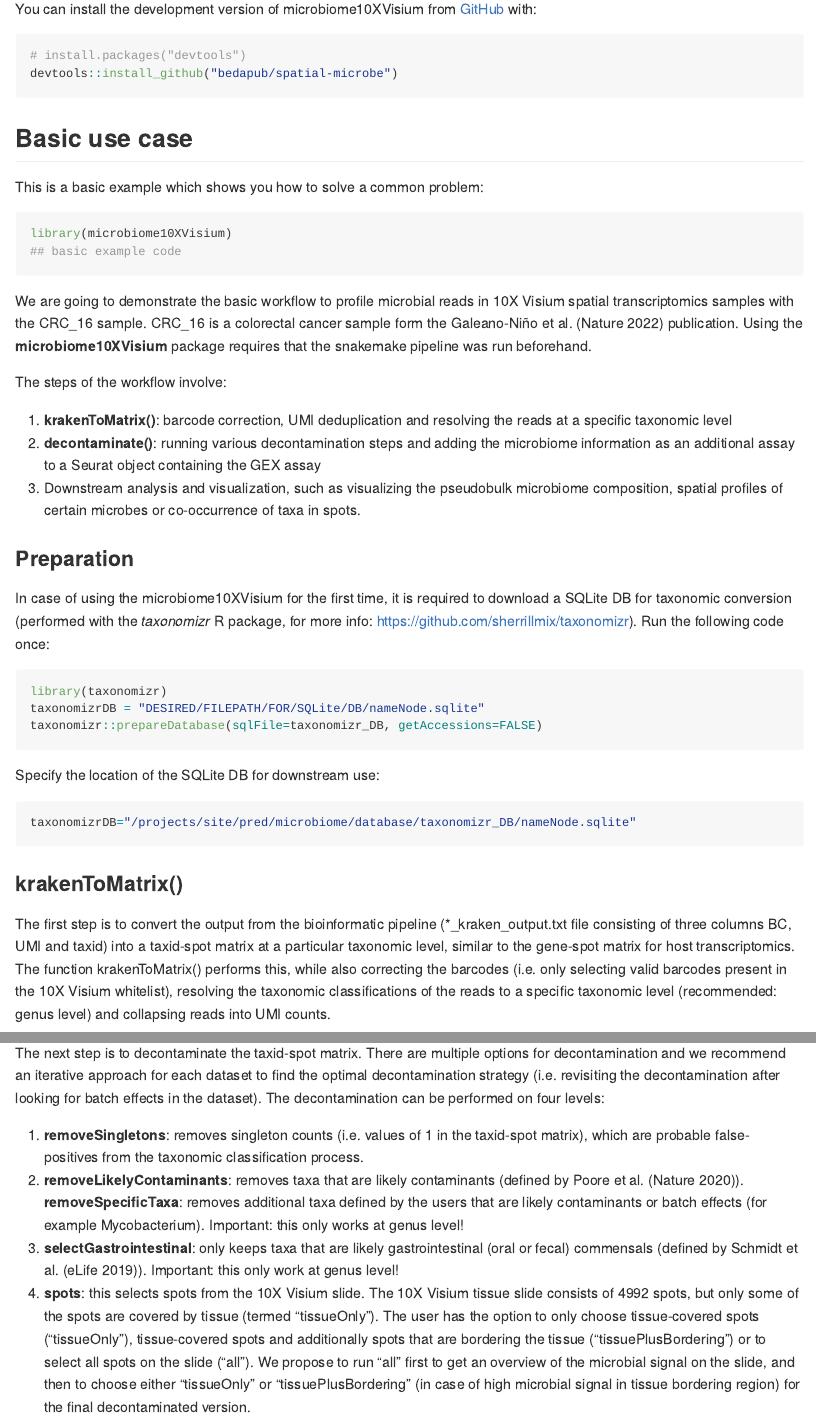
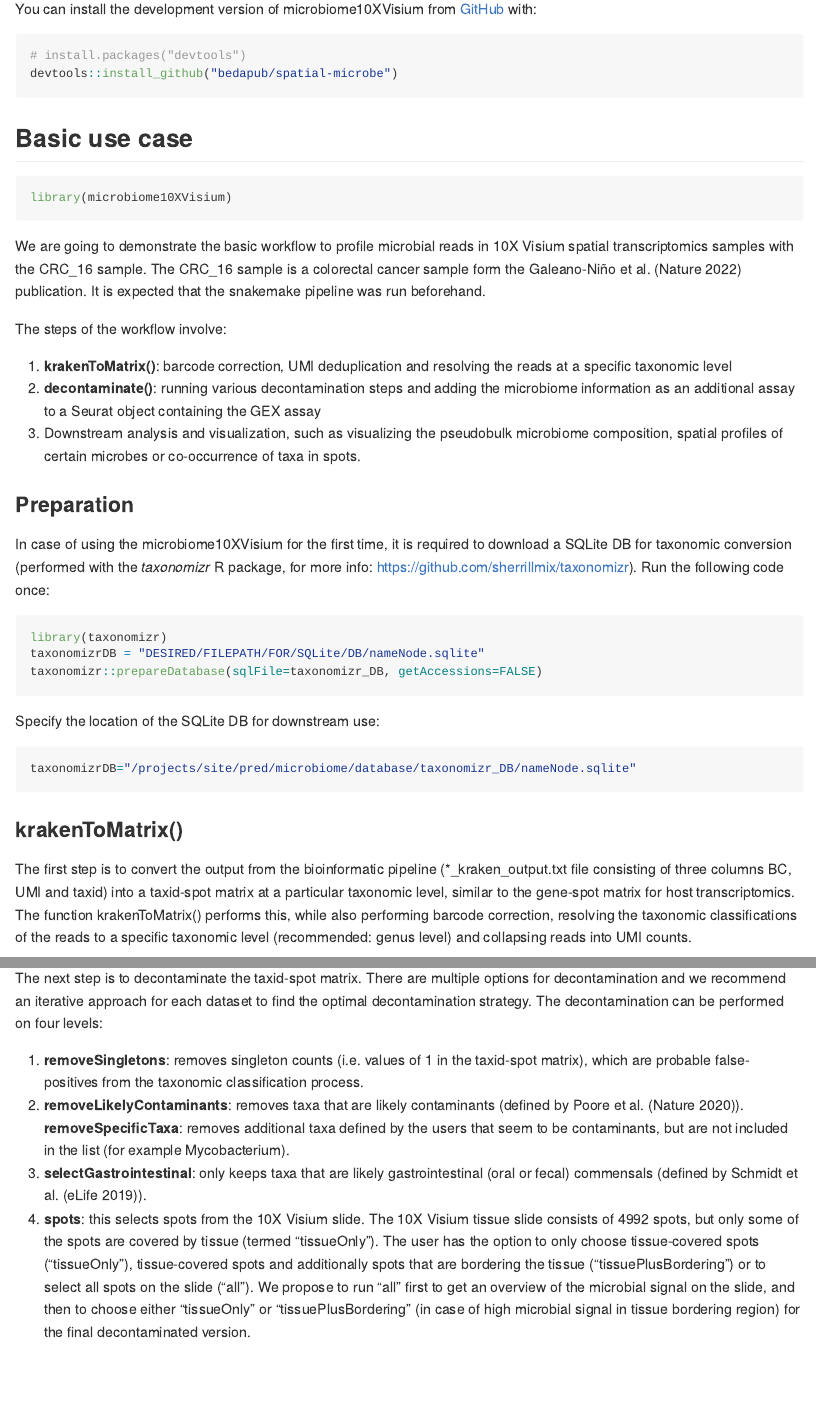
Before and after one commit to bedapub/microbiome10XVisium, an R Markdown document (README.Rmd): the page in a window 1100 px wide, from 250 px down, and a second part further down, joined at a grey line. The pictures show the output file README.md that the author committed with the source, drawn offline in the style of GitHub; long lines of code are wrapped.

Commit message:
updated README

````diff
--- a/README.Rmd
+++ b/README.Rmd
@@ -31,15 +31,12 @@ devtools::install_github("bedapub/spatial-microbe")
 
 ## Basic use case
 
-This is a basic example which shows you how to solve a common problem:
-
 ```{r example}
 library(microbiome10XVisium)
-## basic example code
 ```
 
-We are going to demonstrate the basic workflow to profile microbial reads in 10X Visium spatial transcriptomics samples with the CRC_16 sample. CRC_16 is a colorectal cancer sample form the Galeano-Niño et al. (Nature 2022) publication.
-Using the **microbiome10XVisium** package requires that the snakemake pipeline was run beforehand.
+We are going to demonstrate the basic workflow to profile microbial reads in 10X Visium spatial transcriptomics samples with the CRC_16 sample. The CRC_16 sample is a colorectal cancer sample form the Galeano-Niño et al. (Nature 2022) publication.
+It is expected that the snakemake pipeline was run beforehand.
 
 The steps of the workflow involve:
 
@@ -64,7 +61,7 @@ taxonomizrDB="/projects/site/pred/microbiome/database/taxonomizr_DB/nameNode.sql
 
 ### krakenToMatrix()
 
-The first step is to convert the output from the bioinformatic pipeline (*_kraken_output.txt file consisting of three columns BC, UMI and taxid) into a taxid-spot matrix at a particular taxonomic level, similar to the gene-spot matrix for host transcriptomics. The function krakenToMatrix() performs this, while also correcting the barcodes (i.e. only selecting valid barcodes present in the 10X Visium whitelist), resolving the taxonomic classifications of the reads to a specific taxonomic level (recommended: genus level) and collapsing reads into UMI counts.
+The first step is to convert the output from the bioinformatic pipeline (*_kraken_output.txt file consisting of three columns BC, UMI and taxid) into a taxid-spot matrix at a particular taxonomic level, similar to the gene-spot matrix for host transcriptomics. The function krakenToMatrix() performs this, while also performing barcode correction, resolving the taxonomic classifications of the reads to a specific taxonomic level (recommended: genus level) and collapsing reads into UMI counts.
 
 Running **krakenToMatrix()** with default settings (i.e. tax_level="genus" and counts="umi_counts"):
 ```{r}
@@ -86,11 +83,11 @@ All in all, 962 genera were detected in the 4992 spots of the 10X Visium tissue
 
 ### decontaminate()
 
-The next step is to decontaminate the taxid-spot matrix. There are multiple options for decontamination and we recommend an iterative approach for each dataset to find the optimal decontamination strategy (i.e. revisiting the decontamination after looking for batch effects in the dataset). The decontamination can be performed on four levels:
+The next step is to decontaminate the taxid-spot matrix. There are multiple options for decontamination and we recommend an iterative approach for each dataset to find the optimal decontamination strategy. The decontamination can be performed on four levels:
 
 1) **removeSingletons**: removes singleton counts (i.e. values of 1 in the taxid-spot matrix), which are probable false-positives from the taxonomic classification process.
-2) **removeLikelyContaminants**: removes taxa that are likely contaminants (defined by Poore et al. (Nature 2020)). **removeSpecificTaxa**: removes additional taxa defined by the users that are likely contaminants or batch effects (for example Mycobacterium). Important: this only works at genus level!
-3) **selectGastrointestinal**: only keeps taxa that are likely gastrointestinal (oral or fecal) commensals (defined by Schmidt et al. (eLife 2019)). Important: this only work at genus level!
+2) **removeLikelyContaminants**: removes taxa that are likely contaminants (defined by Poore et al. (Nature 2020)). **removeSpecificTaxa**: removes additional taxa defined by the users that seem to be contaminants, but are not included in the list (for example Mycobacterium).
+3) **selectGastrointestinal**: only keeps taxa that are likely gastrointestinal (oral or fecal) commensals (defined by Schmidt et al. (eLife 2019)).
 4) **spots**: this selects spots from the 10X Visium slide. The 10X Visium tissue slide consists of 4992 spots, but only some of the spots are covered by tissue (termed "tissueOnly"). The user has the option to only choose tissue-covered spots ("tissueOnly"), tissue-covered spots and additionally spots that are bordering the tissue ("tissuePlusBordering") or to select all spots on the slide ("all"). We propose to run "all" first to get an overview of the microbial signal on the slide, and then to choose either "tissueOnly" or "tissuePlusBordering" (in case of high microbial signal in tissue bordering region) for the final decontaminated version.
 
 #### all spots
````
Also changed, not shown: README.md, README.Rmd (10 more changed lines), 1 other file.
